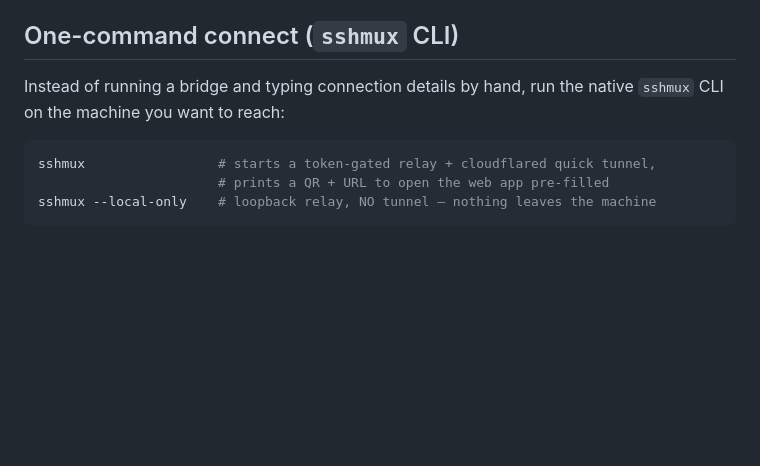
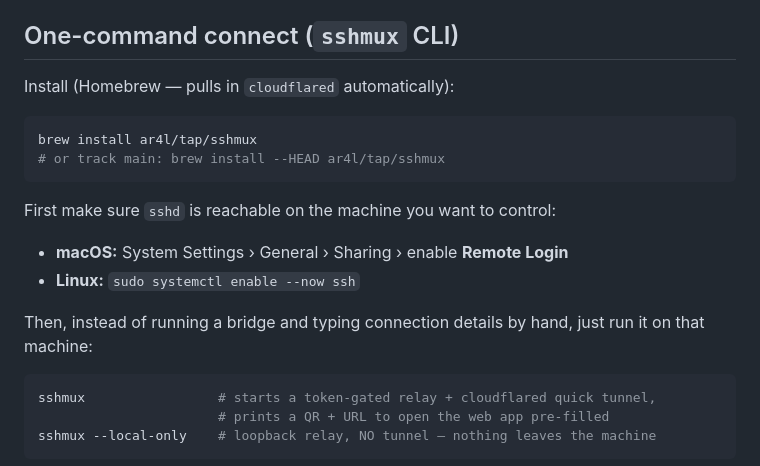
Before and after one commit to Ar4l/sshmux, a Markdown page: README.md, the part around the change. Drawn GitHub-style; blank space fills up the shorter version.

Commit message:
docs(readme): add Homebrew install instructions for the sshmux CLI
Co-Authored-By: Claude Fable 5 <noreply@anthropic.com>

````diff
--- a/README.md
+++ b/README.md
@@ -36,8 +36,19 @@ ciphertext to sshd.
 
 ## One-command connect (`sshmux` CLI)
 
-Instead of running a bridge and typing connection details by hand, run the
-native `sshmux` CLI on the machine you want to reach:
+Install (Homebrew — pulls in `cloudflared` automatically):
+
+```sh
+brew install ar4l/tap/sshmux
+# or track main: brew install --HEAD ar4l/tap/sshmux
+```
+
+First make sure `sshd` is reachable on the machine you want to control:
+- **macOS:** System Settings › General › Sharing › enable **Remote Login**
+- **Linux:** `sudo systemctl enable --now ssh`
+
+Then, instead of running a bridge and typing connection details by hand, just
+run it on that machine:
 
 ```sh
 sshmux                 # starts a token-gated relay + cloudflared quick tunnel,
````
